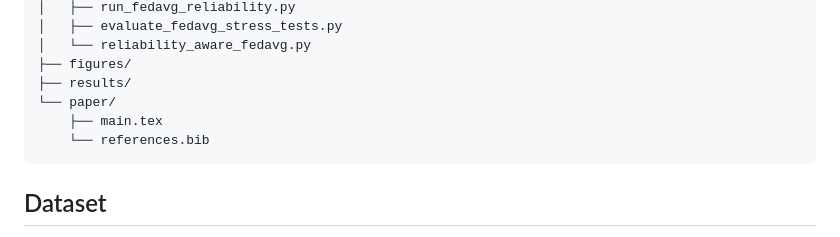
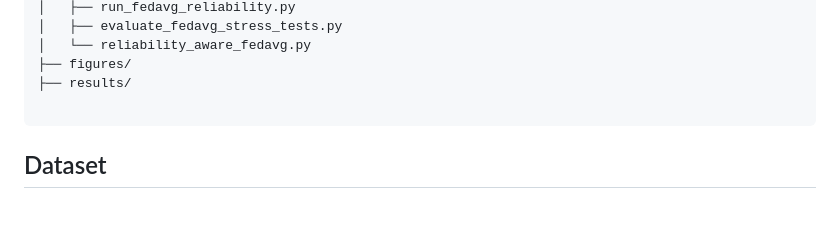
Before and after one commit to HanafiYassine/industrial-federated-bearing-monitoring, a Markdown page: README.md, the part around the change. Rendered like a GitHub page; blank space fills up the shorter version.

````diff
--- a/README.md
+++ b/README.md
@@ -103,9 +103,7 @@ industrial-federated-bearing-monitoring/
 │   └── reliability_aware_fedavg.py
 ├── figures/
 ├── results/
-└── paper/
-    ├── main.tex
-    └── references.bib
+
 ```
 
 ## Dataset
````
